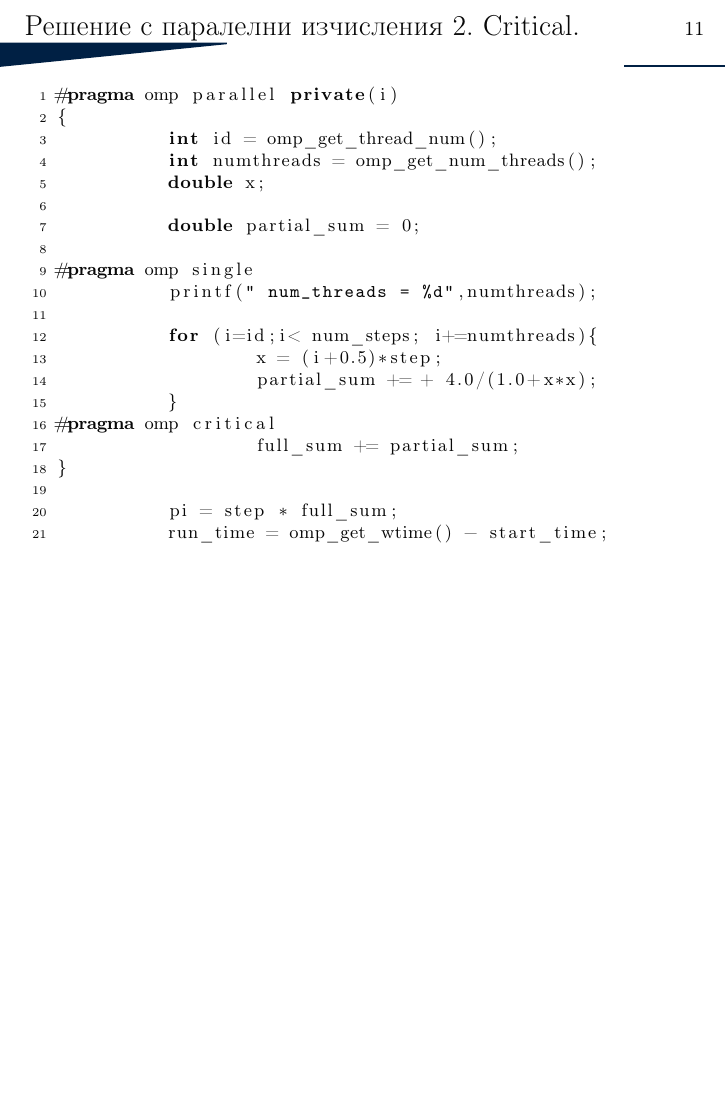
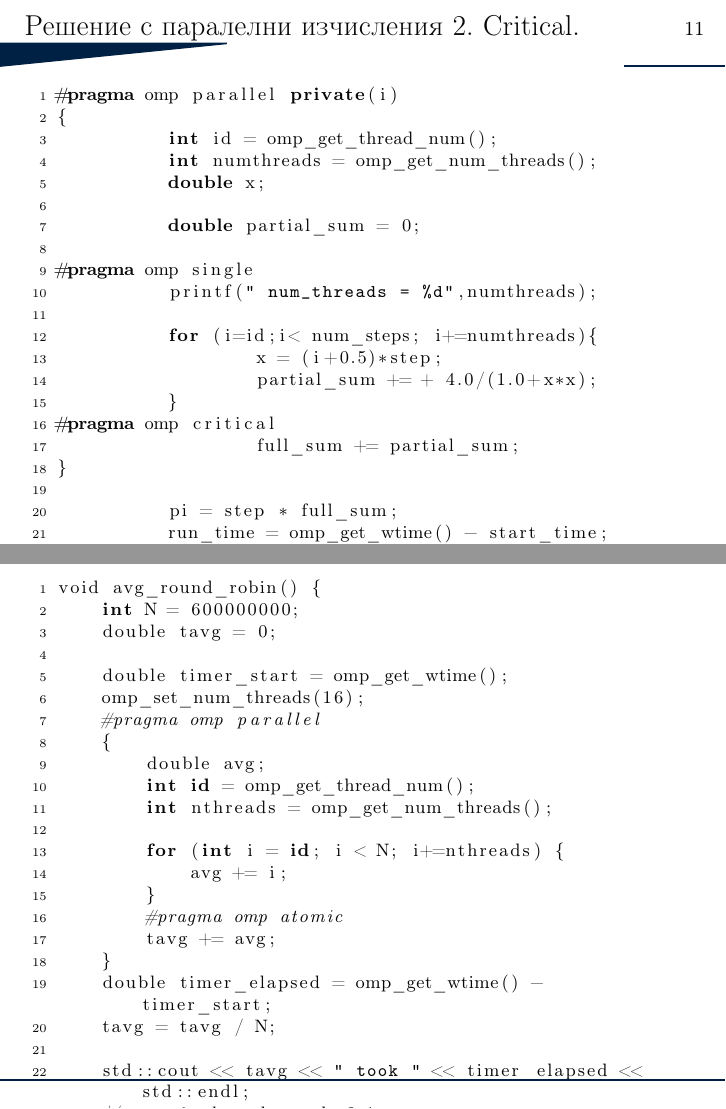
Before and after one commit to institute-for-advanced-physical-studies/lecture-notes-parallel-computing, LaTeX slides (lecture3/openmp-integrate.tex): page 13 of 14 before the commit and pages 13 and 14 of 15 after it, the two joined at a grey line, the shorter picture padded with empty space. Compiled offline with pdfLaTeX.

Commit message:
modifications 2025

```diff
--- a/lecture3/openmp-integrate.tex
+++ b/lecture3/openmp-integrate.tex
@@ -219,6 +219,37 @@ for(j=1;j<=MAX_THREADS ;j++){
 \end{lstlisting}
 \end{frame}
 
+\begin{frame}[fragile]
+\begin{lstlisting}
+void avg_round_robin() {
+    int N = 600000000;
+    double tavg = 0;
+
+    double timer_start = omp_get_wtime();
+    omp_set_num_threads(16);
+    #pragma omp parallel
+    {
+        double avg;
+        int id = omp_get_thread_num();
+        int nthreads = omp_get_num_threads();
+
+        for (int i = id; i < N; i+=nthreads) {
+            avg += i;
+        }
+        #pragma omp atomic
+        tavg += avg;
+    }
+    double timer_elapsed = omp_get_wtime() - timer_start;
+    tavg = tavg / N;
+
+    std::cout << tavg << " took " << timer_elapsed << std::endl;
+    //     1 threads took 2.1
+    //     4 threads took 0.7
+    //    48 threads took 0.65
+}
+\end{lstlisting}
+\end{frame}
+
 
 \begin{frame}
   \frametitle{Домашна работа}
```
Also changed, not shown: lecture3/openmp-integrate.pdf (deleted).
